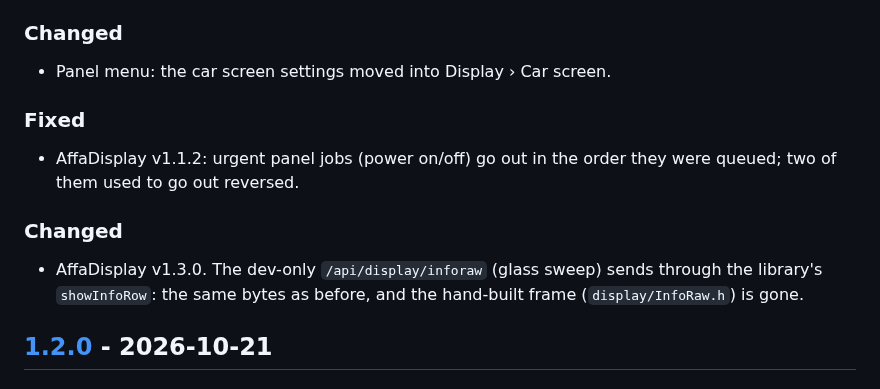
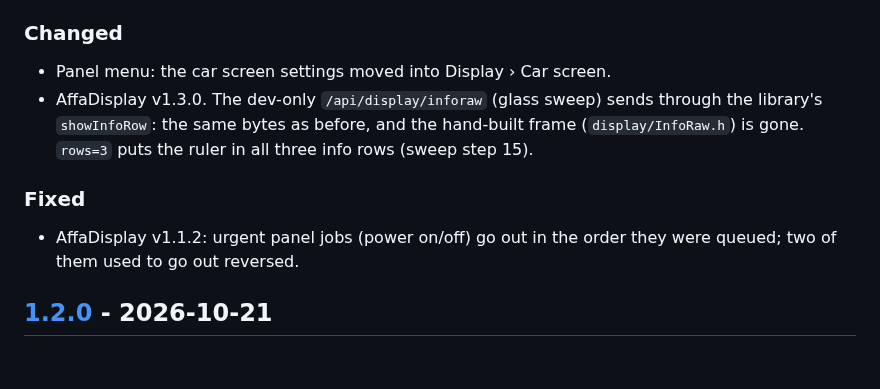
Before and after one commit to Barbedx/MegaOpen, a Markdown page: CHANGELOG.md, the part around the change. Drawn GitHub-style.

Commit message:
CHANGELOG: the inforaw line under the one Changed heading

```diff
--- a/CHANGELOG.md
+++ b/CHANGELOG.md
@@ -11,12 +11,10 @@ Format: [Keep a Changelog](https://keepachangelog.com/en/1.1.0/). Versions follo
 
 ### Changed
 - Panel menu: the car screen settings moved into Display › Car screen.
+- AffaDisplay v1.3.0. The dev-only `/api/display/inforaw` (glass sweep) sends through the library's `showInfoRow`: the same bytes as before, and the hand-built frame (`display/InfoRaw.h`) is gone. `rows=3` puts the ruler in all three info rows (sweep step 15).
 
 ### Fixed
 - AffaDisplay v1.1.2: urgent panel jobs (power on/off) go out in the order they were queued; two of them used to go out reversed.
-
-### Changed
-- AffaDisplay v1.3.0. The dev-only `/api/display/inforaw` (glass sweep) sends through the library's `showInfoRow`: the same bytes as before, and the hand-built frame (`display/InfoRaw.h`) is gone.
 
 ## [1.2.0] - 2026-10-21
 
```
